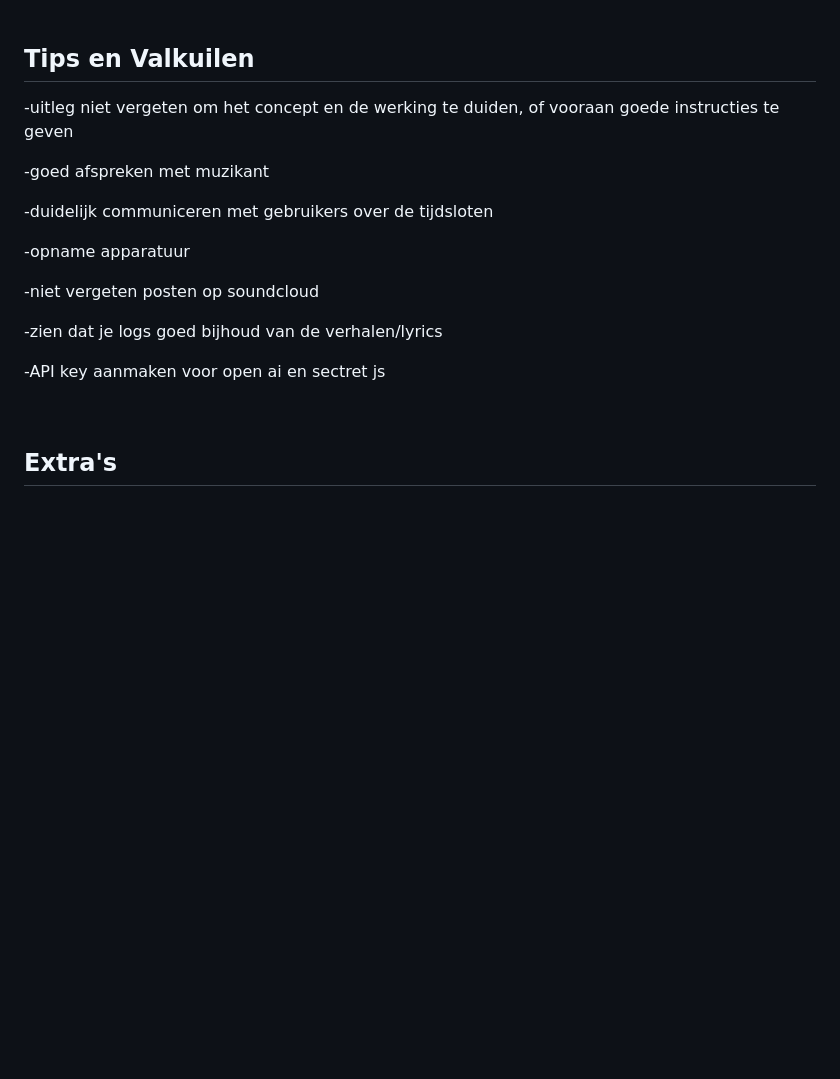
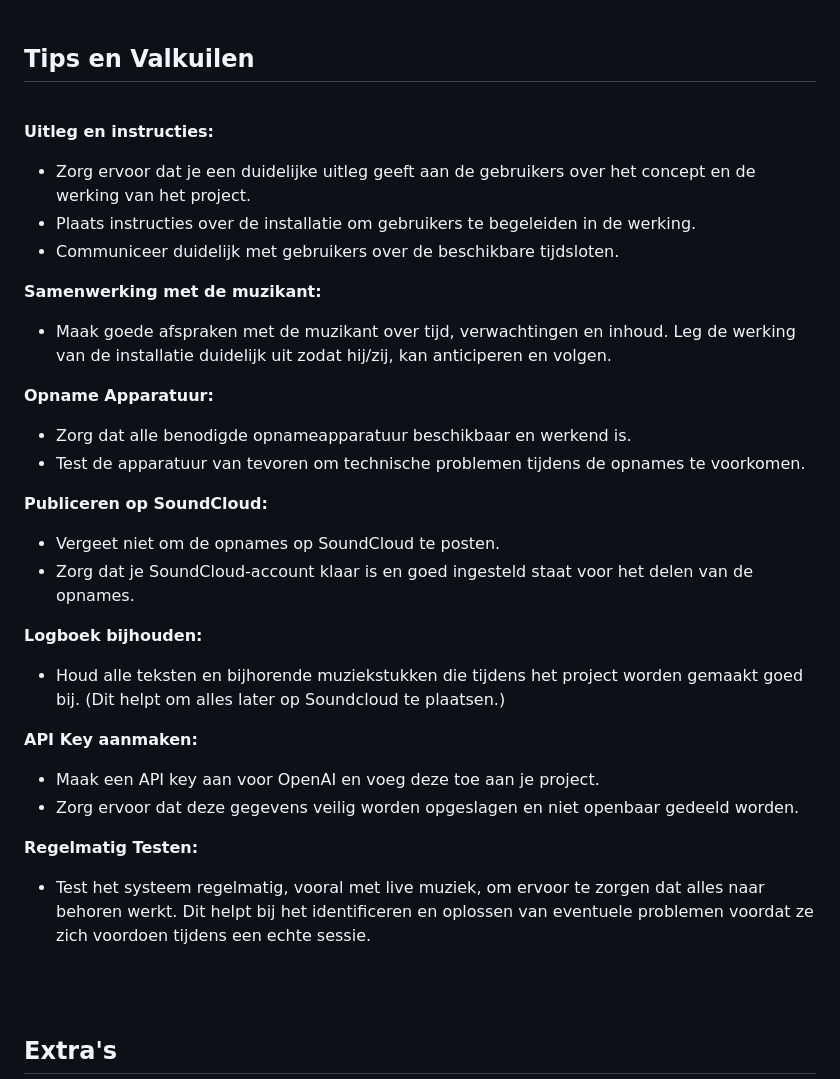
Before and after one commit to yanadevos/2324_CC_yana_project, a Markdown page: docs/Readme.md, the part around the change. Rendered like a GitHub page; blank space fills up the shorter version.

```diff
--- a/docs/Readme.md
+++ b/docs/Readme.md
@@ -57,21 +57,48 @@
 
 ## Tips en Valkuilen
 
--uitleg niet vergeten om het concept en de werking te duiden, of vooraan goede instructies te geven
+<br>
 
--goed afspreken met muzikant
+**Uitleg en instructies:**
 
--duidelijk communiceren met gebruikers over de tijdsloten
+- Zorg ervoor dat je een duidelijke uitleg geeft aan de gebruikers over het concept en de werking van het project.
+- Plaats instructies over de installatie om gebruikers te begeleiden in de werking.
+- Communiceer duidelijk met gebruikers over de beschikbare tijdsloten.
+  <br>
 
--opname apparatuur
+**Samenwerking met de muzikant:**
 
--niet vergeten posten op soundcloud
+- Maak goede afspraken met de muzikant over tijd, verwachtingen en inhoud. Leg de werking van de installatie duidelijk uit zodat hij/zij, kan anticiperen en volgen.
+  <br>
 
--zien dat je logs goed bijhoud van de verhalen/lyrics
+**Opname Apparatuur:**
 
--API key aanmaken voor open ai en sectret js
+- Zorg dat alle benodigde opnameapparatuur beschikbaar en werkend is.
+- Test de apparatuur van tevoren om technische problemen tijdens de opnames te voorkomen.
+  <br>
 
-<br>
+**Publiceren op SoundCloud:**
+
+- Vergeet niet om de opnames op SoundCloud te posten.
+- Zorg dat je SoundCloud-account klaar is en goed ingesteld staat voor het delen van de opnames.
+  <br>
+
+**Logboek bijhouden:**
+
+- Houd alle teksten en bijhorende muziekstukken die tijdens het project worden gemaakt goed bij. (Dit helpt om alles later op Soundcloud te plaatsen.)
+  <br>
+
+**API Key aanmaken:**
+
+- Maak een API key aan voor OpenAI en voeg deze toe aan je project.
+- Zorg ervoor dat deze gegevens veilig worden opgeslagen en niet openbaar gedeeld worden.
+  <br>
+
+**Regelmatig Testen:**
+
+- Test het systeem regelmatig, vooral met live muziek, om ervoor te zorgen dat alles naar behoren werkt. Dit helpt bij het identificeren en oplossen van eventuele problemen voordat ze zich voordoen tijdens een echte sessie.
+
+<br><br>
 
 ## Extra's
 
```
